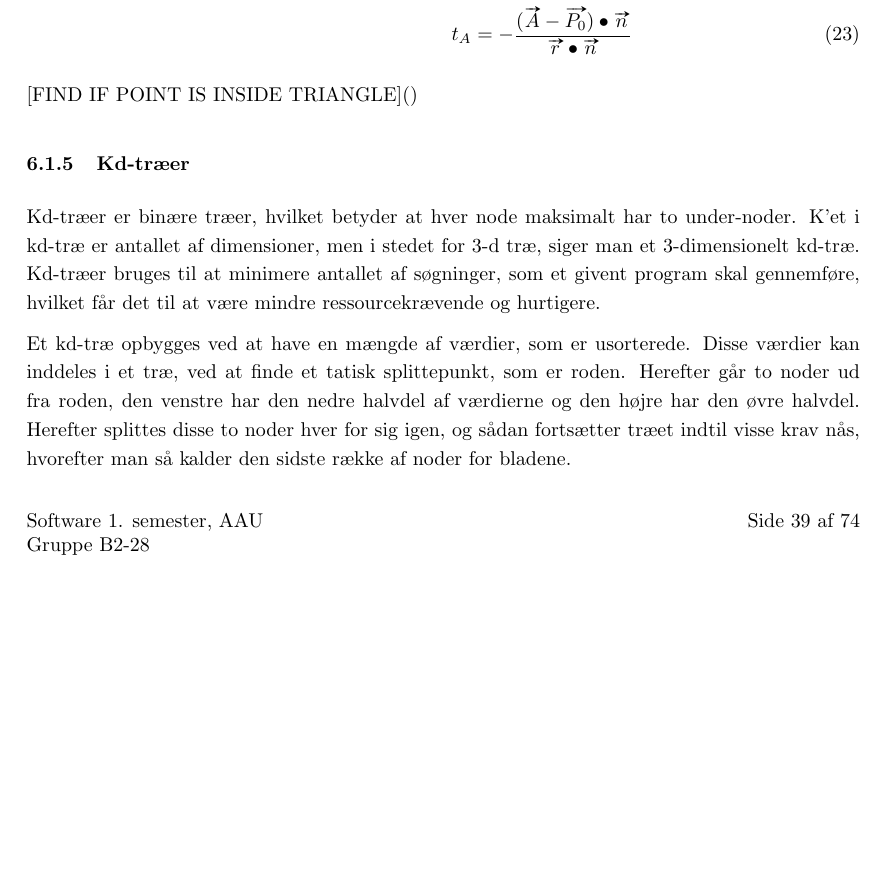
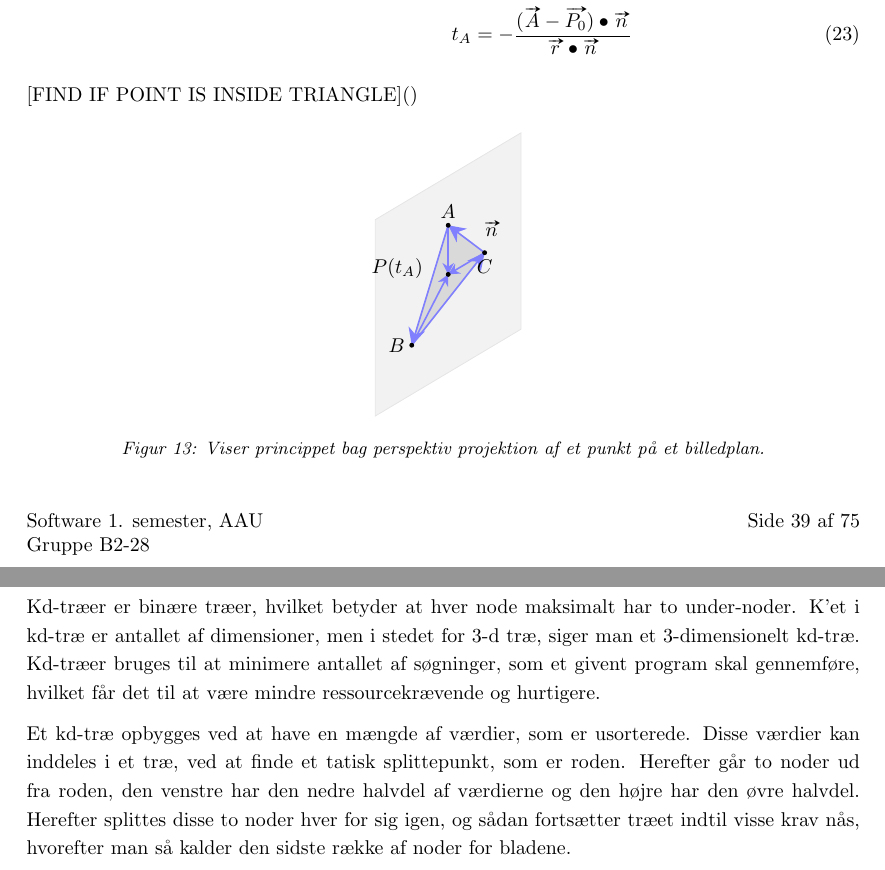
Before and after one commit to AAUSoftwareStudentGroup/P1-Raytracing, a LaTeX document (problem/main.tex, which reads problem/subsubsection/ray-triangle_intersection.tex): part of page 41 of 76 before the commit and two parts of pages 41 and 42 of 77 after it, the two joined at a grey line, cut so that both start at the same text, the shorter picture padded with empty space. Compiled offline with pdfLaTeX.

Commit message:
påbegynder tikz billede til ray-triangle intesection og tilføjer resultat billeder

```diff
--- a/problem/subsubsection/ray-triangle_intersection.tex
+++ b/problem/subsubsection/ray-triangle_intersection.tex
@@ -75,3 +75,38 @@ Hvis strålen ikke er parralel med planet kan vi nu finde et punkt i planet som
 
 
 [FIND IF POINT IS INSIDE TRIANGLE]()
+
+\begin{figure}[H]
+  \centering
+  \tdplotsetmaincoords{60}{130}
+  \begin{tikzpicture}[tdplot_main_coords]
+    \coordinate (Pt) at (2,-4,2);
+    \coordinate (A) at (2,-4,3);
+    \coordinate (B) at (3,-4,1);
+    \coordinate (C) at (1,-4,2);
+    % dashed line through plane
+    % triangle and plane
+    \path[fill=gray!10, draw=gray!20] (0,-4,0) -- (4,-4,0) -- (4,-4,4) -- (0,-4,4) -- (0,-4,0);
+    \path[fill=gray!30, draw=gray!60] (A) -- (B) -- (C) -- (A);
+    % triangle
+    \draw [blue!50, thick, -{Stealth[width=3mm, length=3mm]}] (A) -- (B);
+    \draw [blue!50, thick, -{Stealth[width=2mm, length=2mm]}] (A) -- (Pt);
+    \draw [blue!50, thick, -{Stealth[width=3mm, length=3mm]}] (B) -- (C);
+    \draw [blue!50, thick, -{Stealth[width=2mm, length=2mm]}] (B) -- (Pt);
+    \draw [blue!50, thick, -{Stealth[width=3mm, length=3mm]}] (C) -- (A);
+    \draw [blue!50, thick, -{Stealth[width=2mm, length=2mm]}] (C) -- (Pt);
+    \node [above] at (2,-3,3) {$\vv{n}$};
+    \node [above] at (2,-4,3) {$A$};
+    \draw plot [mark=*, mark size=1] coordinates{(2,-4,3) };
+    \node [left] at (3,-4,1) {$B$};
+    \draw plot [mark=*, mark size=1] coordinates{(3,-4,1) };
+    \node [below] at (1,-4,2) {$C$};
+    \draw plot [mark=*, mark size=1] coordinates{(1,-4,2) };
+
+    % ray
+    \node [black, above left] at (2.5,-4,2) {$P(t_A)$};
+    \draw plot [mark=*, mark size=1] coordinates{(2,-4,2) };
+  \end{tikzpicture}
+  \caption{Viser princippet bag perspektiv projektion af et punkt på et billedplan.}
+  \label{fig:perspektiv_projektion}
+\end{figure}
```
Also changed, not shown: solution/gallery/result_1sample_white.png (added), solution/gallery/result_2758s_white_0-8H_.png (added).
